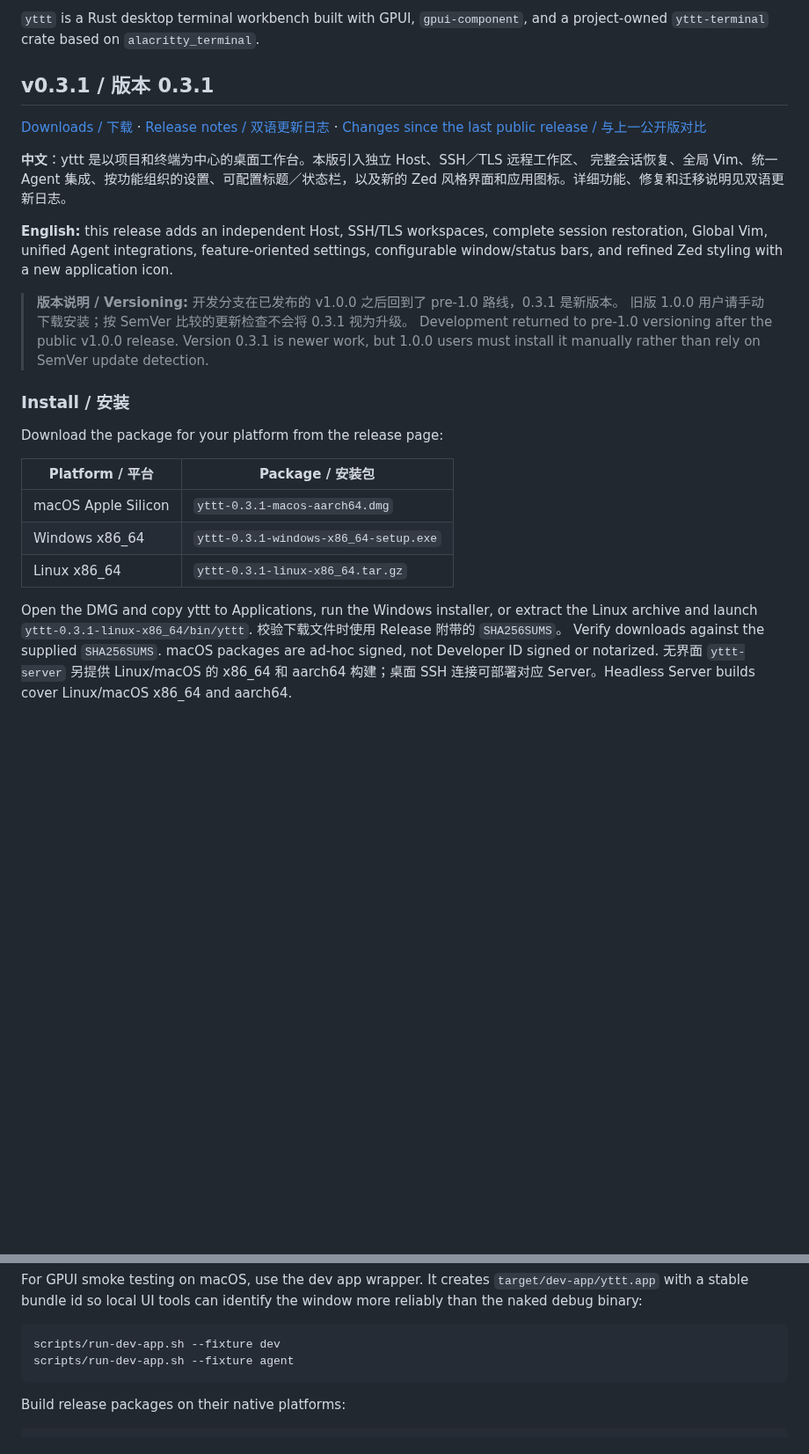
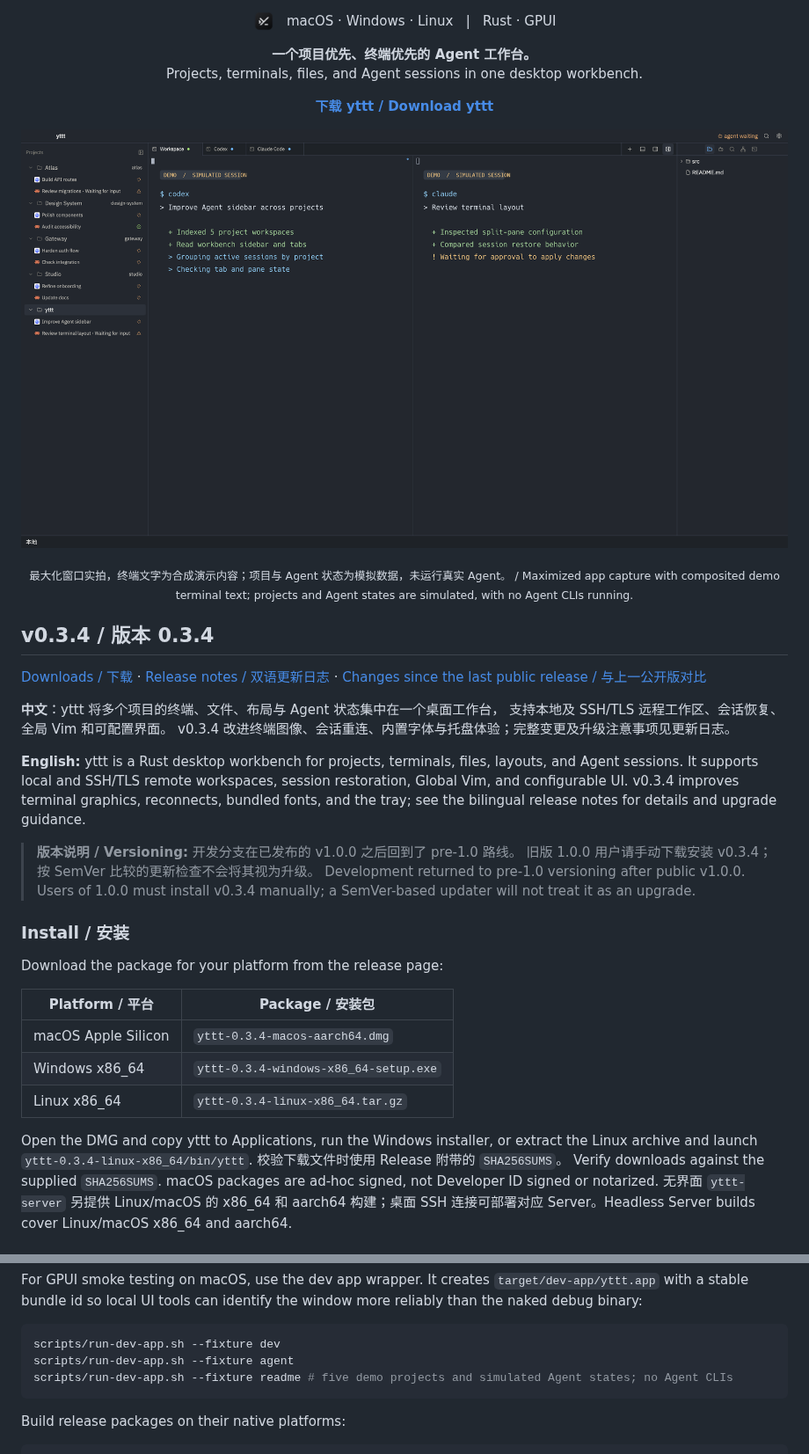
Before and after one commit to yuWorm/yttt, a Markdown page: README.md, 2 parts joined by grey strips. Shown at 88% size. Drawn GitHub-style; pictures changed too: docs/images/readme-workbench.png (added); blank space fills up the shorter version.

Commit message:
docs: showcase multi-project Agent workbench in README

````diff
--- a/README.md
+++ b/README.md
@@ -2,25 +4,38 @@
 
-`yttt` is a Rust desktop terminal workbench built with GPUI, `gpui-component`, and a
-project-owned `yttt-terminal` crate based on `alacritty_terminal`.
+<p align="center">
+  <a href="https://github.com/yuWorm/yttt/releases/tag/v0.3.4"><img src="assets/app-icon/png/32.png" width="24" alt="yttt app icon"></a>
+  &nbsp; macOS · Windows · Linux &nbsp; | &nbsp; Rust · GPUI
+</p>
 
-## v0.3.1 / 版本 0.3.1
+<p align="center"><strong>一个项目优先、终端优先的 Agent 工作台。</strong><br>
+Projects, terminals, files, and Agent sessions in one desktop workbench.</p>
 
-[Downloads / 下载](https://github.com/yuWorm/yttt/releases/tag/v0.3.1) ·
-[Release notes / 双语更新日志](CHANGELOG.md#031---2026-09-16) ·
-[Changes since the last public release / 与上一公开版对比](https://github.com/yuWorm/yttt/compare/v1.0.0...v0.3.1)
+<p align="center"><a href="https://github.com/yuWorm/yttt/releases/tag/v0.3.4"><strong>下载 yttt / Download yttt</strong></a></p>
 
-**中文**：yttt 是以项目和终端为中心的桌面工作台。本版引入独立 Host、SSH／TLS 远程工作区、
-完整会话恢复、全局 Vim、统一 Agent 集成、按功能组织的设置、可配置标题／状态栏，以及新的 Zed
-风格界面和应用图标。详细功能、修复和迁移说明见双语更新日志。
+<p align="center">
+  <img src="docs/images/readme-workbench.png" width="1200" alt="yttt workbench with five sample projects and multiple simulated Agent sessions">
+</p>
+<p align="center"><sub>最大化窗口实拍，终端文字为合成演示内容；项目与 Agent 状态为模拟数据，未运行真实 Agent。 / Maximized app capture with composited demo terminal text; projects and Agent states are simulated, with no Agent CLIs running.</sub></p>
 
-**English:** this release adds an independent Host, SSH/TLS workspaces, complete session restoration,
-Global Vim, unified Agent integrations, feature-oriented settings, configurable window/status bars,
-and refined Zed styling with a new application icon.
+## v0.3.4 / 版本 0.3.4
 
-> **版本说明 / Versioning:** 开发分支在已发布的 v1.0.0 之后回到了 pre-1.0 路线，0.3.1 是新版本。
-> 旧版 1.0.0 用户请手动下载安装；按 SemVer 比较的更新检查不会将 0.3.1 视为升级。
-> Development returned to pre-1.0 versioning after the public v1.0.0 release. Version 0.3.1 is newer
-> work, but 1.0.0 users must install it manually rather than rely on SemVer update detection.
+[Downloads / 下载](https://github.com/yuWorm/yttt/releases/tag/v0.3.4) ·
+[Release notes / 双语更新日志](CHANGELOG.md#034---2026-09-20) ·
+[Changes since the last public release / 与上一公开版对比](https://github.com/yuWorm/yttt/compare/v0.3.2...v0.3.4)
+
+**中文**：yttt 将多个项目的终端、文件、布局与 Agent 状态集中在一个桌面工作台，
+支持本地及 SSH/TLS 远程工作区、会话恢复、全局 Vim 和可配置界面。
+v0.3.4 改进终端图像、会话重连、内置字体与托盘体验；完整变更及升级注意事项见更新日志。
+
+**English:** yttt is a Rust desktop workbench for projects, terminals, files, layouts,
+and Agent sessions. It supports local and SSH/TLS remote workspaces, session restoration,
+Global Vim, and configurable UI. v0.3.4 improves terminal graphics, reconnects, bundled
+fonts, and the tray; see the bilingual release notes for details and upgrade guidance.
+
+> **版本说明 / Versioning:** 开发分支在已发布的 v1.0.0 之后回到了 pre-1.0 路线。
+> 旧版 1.0.0 用户请手动下载安装 v0.3.4；按 SemVer 比较的更新检查不会将其视为升级。
+> Development returned to pre-1.0 versioning after public v1.0.0. Users of 1.0.0 must
+> install v0.3.4 manually; a SemVer-based updater will not treat it as an upgrade.
 
 ### Install / 安装
 
@@ -28,12 +43,12 @@ Download the package for your platform from the release page:
 
 | Platform / 平台 | Package / 安装包 |
 | --- | --- |
-| macOS Apple Silicon | `yttt-0.3.1-macos-aarch64.dmg` |
-| Windows x86_64 | `yttt-0.3.1-windows-x86_64-setup.exe` |
-| Linux x86_64 | `yttt-0.3.1-linux-x86_64.tar.gz` |
+| macOS Apple Silicon | `yttt-0.3.4-macos-aarch64.dmg` |
+| Windows x86_64 | `yttt-0.3.4-windows-x86_64-setup.exe` |
+| Linux x86_64 | `yttt-0.3.4-linux-x86_64.tar.gz` |
 
 Open the DMG and copy yttt to Applications, run the Windows installer, or extract the Linux
-archive and launch `yttt-0.3.1-linux-x86_64/bin/yttt`. 校验下载文件时使用 Release 附带的 `SHA256SUMS`。
+archive and launch `yttt-0.3.4-linux-x86_64/bin/yttt`. 校验下载文件时使用 Release 附带的 `SHA256SUMS`。
 Verify downloads against the supplied `SHA256SUMS`. macOS packages are ad-hoc signed, not
 Developer ID signed or notarized. 无界面 `yttt-server` 另提供 Linux/macOS 的 x86_64 和 aarch64
 构建；桌面 SSH 连接可部署对应 Server。Headless Server builds cover Linux/macOS x86_64 and aarch64.
@@ -221,6 +236,7 @@ window more reliably than the naked debug binary:
 ```bash
 scripts/run-dev-app.sh --fixture dev
 scripts/run-dev-app.sh --fixture agent
+scripts/run-dev-app.sh --fixture readme # five demo projects and simulated Agent states; no Agent CLIs
 ```
 
 Build release packages on their native platforms:
````
Also changed, not shown: other parts of README.md (+3 -1 lines), 5 other files.
